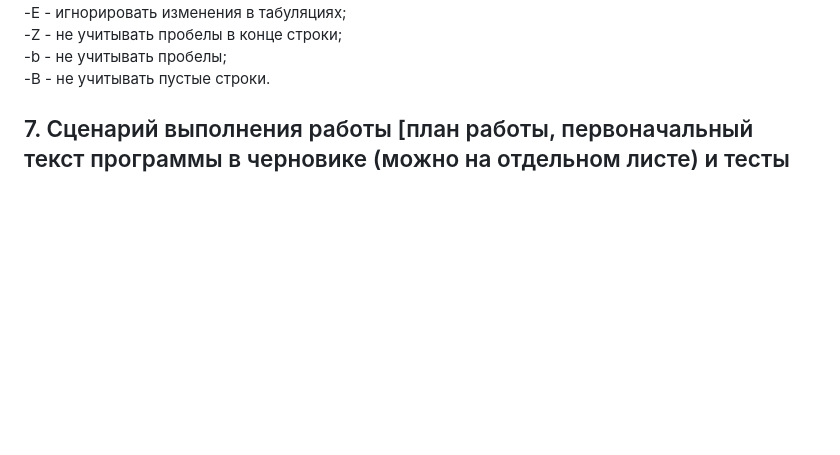
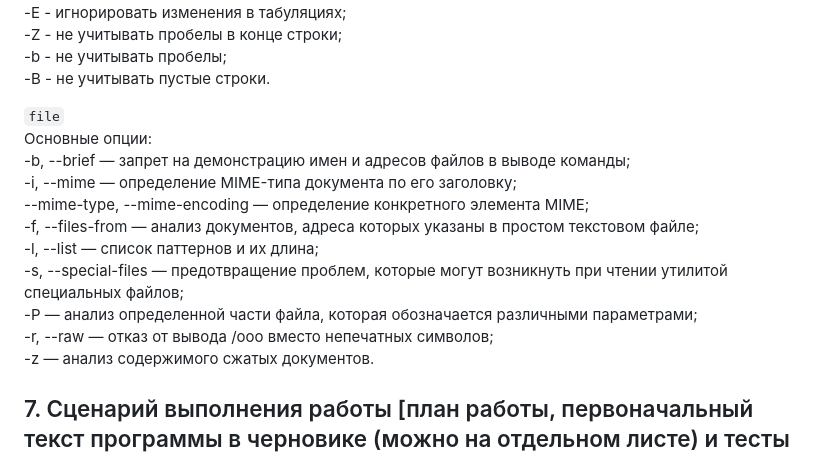
Before and after one commit to mai-806-1st-year/fundamentals-of-computer-science-suleisman, a Markdown page: lab20/README.md, the part around the change. Rendered like a GitHub page; blank space fills up the shorter version.

````diff
--- a/lab20/README.md
+++ b/lab20/README.md
@@ -83,6 +83,21 @@
 -Z - не учитывать пробелы в конце строки;
 -b - не учитывать пробелы;
 -B - не учитывать пустые строки.
+
+```file```
+Основные опции:
+-b, --brief — запрет на демонстрацию имен и адресов файлов в выводе команды;
+-i, --mime — определение MIME-типа документа по его заголовку;
+--mime-type, --mime-encoding — определение конкретного элемента MIME;
+-f, --files-from — анализ документов, адреса которых указаны в простом текстовом файле;
+-l, --list — список паттернов и их длина;
+-s, --special-files — предотвращение проблем, которые могут возникнуть при чтении утилитой специальных файлов;
+-P — анализ определенной части файла, которая обозначается различными параметрами;
+-r, --raw — отказ от вывода /ooo вместо непечатных символов;
+-z — анализ содержимого сжатых документов.
+
+
+
 
 
 ## 7. Сценарий выполнения работы [план работы, первоначальный текст программы в черновике (можно на отдельном листе) и тесты либо соображения по тестированию].
````
